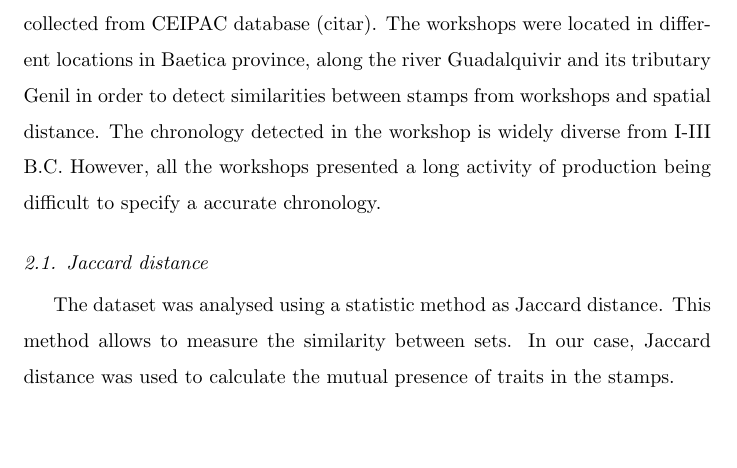
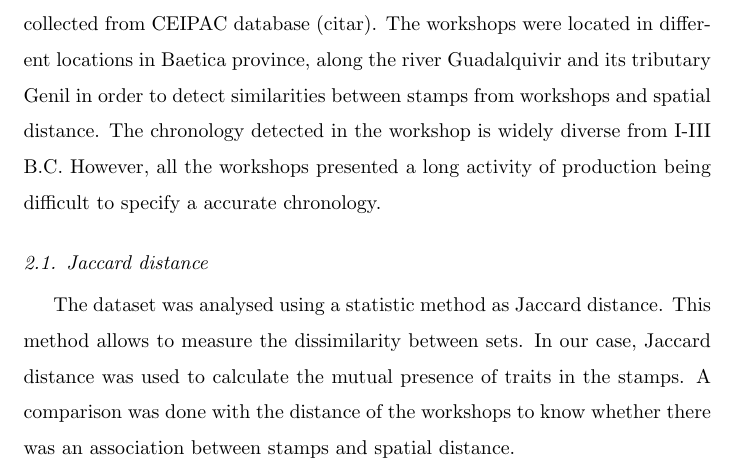
Before and after one commit to Mcotsar/Edinburgh_research, a LaTeX paper (Paper/jaccardbaetica.tex): part of the page before the commit and part of page 1 of 2 after it, cut so that both start at the same text, the shorter picture padded with empty space. The pictures show the PDF file Paper/jaccardbaetica.pdf that the author committed with the source.

Commit message:
material and method update

```diff
--- a/Paper/jaccardbaetica.tex
+++ b/Paper/jaccardbaetica.tex
@@ -46,14 +39,13 @@ We analysed a dataset of 131 stamps from 81 workshops. All the dataset was colle
 \subsection{Jaccard distance}
 %%usar Jaccard disimilarity and similarity
 
-The dataset was analysed using a statistic method as Jaccard distance. This method allows to measure the similarity between sets. In our case, Jaccard distance was used to calculate the mutual presence of traits in the stamps.
+The dataset was analysed using a statistic method as Jaccard distance. This method allows to measure the dissimilarity between sets. In our case, Jaccard distance was used to calculate the mutual presence of traits in the stamps. A comparison was done with the distance of the workshops to know whether there was an association between stamps and spatial distance.
 
 
-%should i include morisita o horn
+\subsection{Dissimilarity correlation}
 
-\subsection{Dissimilarity}
 
-This method is used to measure the overlap between different samples of sets.
+This method was performed to measure the overlap between different samples of sets \citep{horn_measurement_1966}. Unlike Jaccard distance, Morisita-Horn variant can be used to handle large samples with different sizes and diversity. The index can be described  where 0 is no presence of overlap and 1 totally similarity.
 %hablar sobre Horn (Morisita)
 
 \bibliography{bibliotex}
```
Also changed, not shown: Paper/jaccardbaetica.pdf, Paper/jaccardbaetica.ps, Paper/jaccardbaetica.tex (15 more changed lines), 7 other files.
